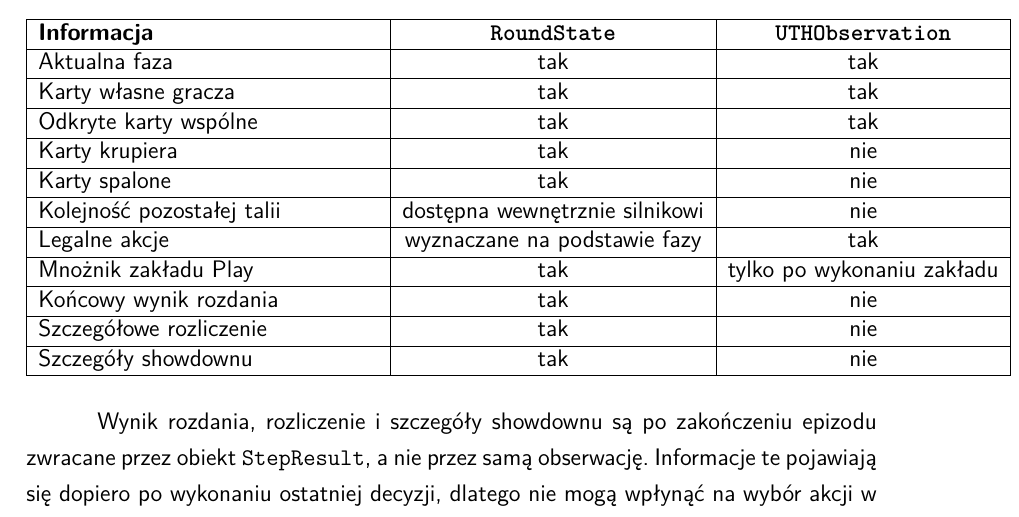
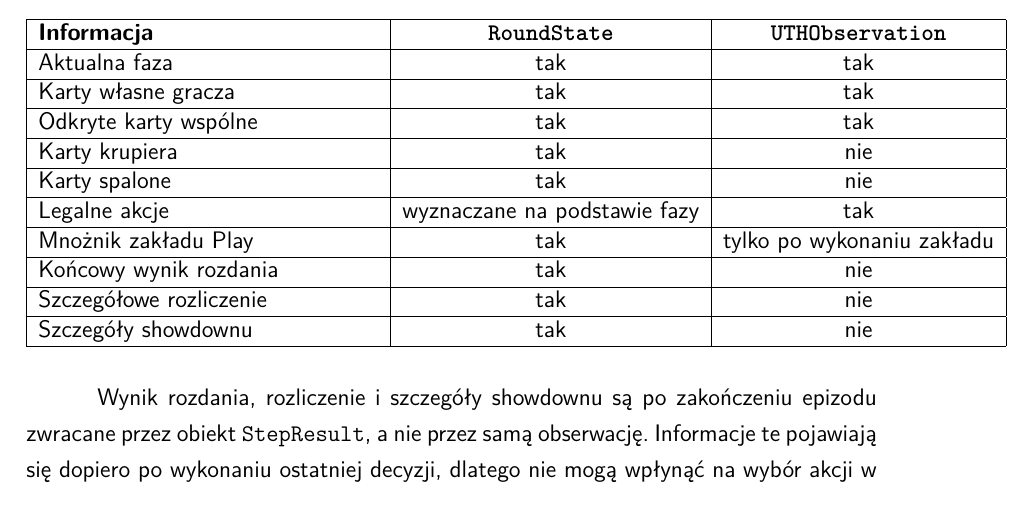
Before and after one commit to Meikelele/expert-poker-player, a LaTeX thesis (thesis/main.tex, which reads thesis/chapters/03_srodowisko_uth/stan_i_przebieg.tex): part of page 29 of 50, cut so that both start at the same text. Compiled offline with pdfLaTeX.

Commit message:
fix: correct RoundState/UTHObservation comparison table
Remove the deck-order row from the state/observation comparison table. The remaining deck order is held by the card source inside UTHGame, not by RoundState, so it does not belong in a table comparing the two data models. The hidden deck order is already explained in the surrounding text.

```diff
--- a/thesis/chapters/03_srodowisko_uth/stan_i_przebieg.tex
+++ b/thesis/chapters/03_srodowisko_uth/stan_i_przebieg.tex
@@ -249,14 +249,6 @@ tabeli~\ref{tab:stan-obserwacja}.
         Karty spalone
         &
         tak
-        &
-        nie
-        \\
-        \hline
-
-        Kolejność pozostałej talii
-        &
-        dostępna wewnętrznie silnikowi
         &
         nie
         \\
```
